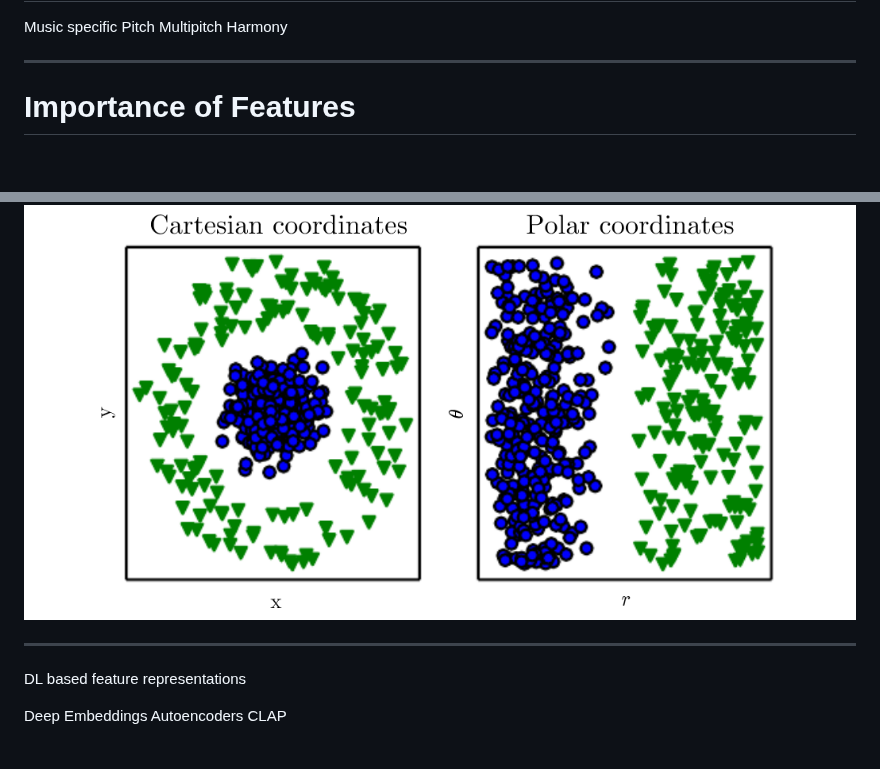
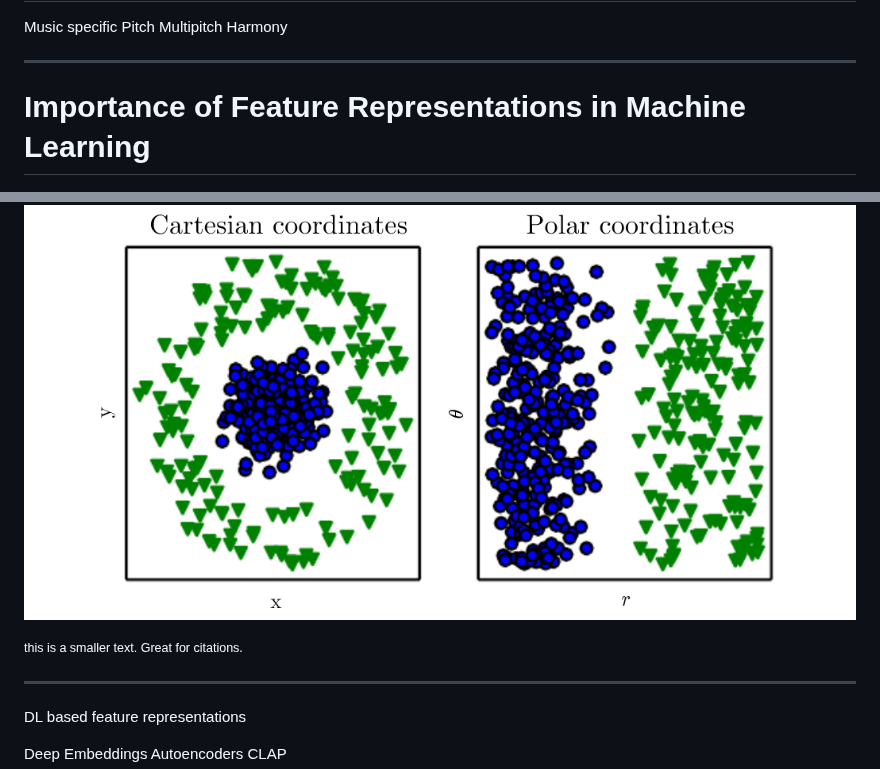
Before and after one commit to ktatar/2026-02_linneaus_audio, a Markdown page: index.md, 2 parts joined by grey strips. Drawn GitHub-style; blank space fills up the shorter version.

Commit message:
Feb 27, 2026, 5:17 PM

```diff
--- a/index.md
+++ b/index.md
@@ -63,9 +63,12 @@ https://www.audiolabs-erlangen.de/resources/MIR/FMP/C1/C1S3_Timbre.html
 
 ---
 
-# Importance of Features
+# Importance of Feature Representations in Machine Learning
 
 ![align-center width:600](img/features-matters.png)
+
+<small>this is a smaller text. Great for citations. </small>
+
 
 ---
 DL based feature representations
```
